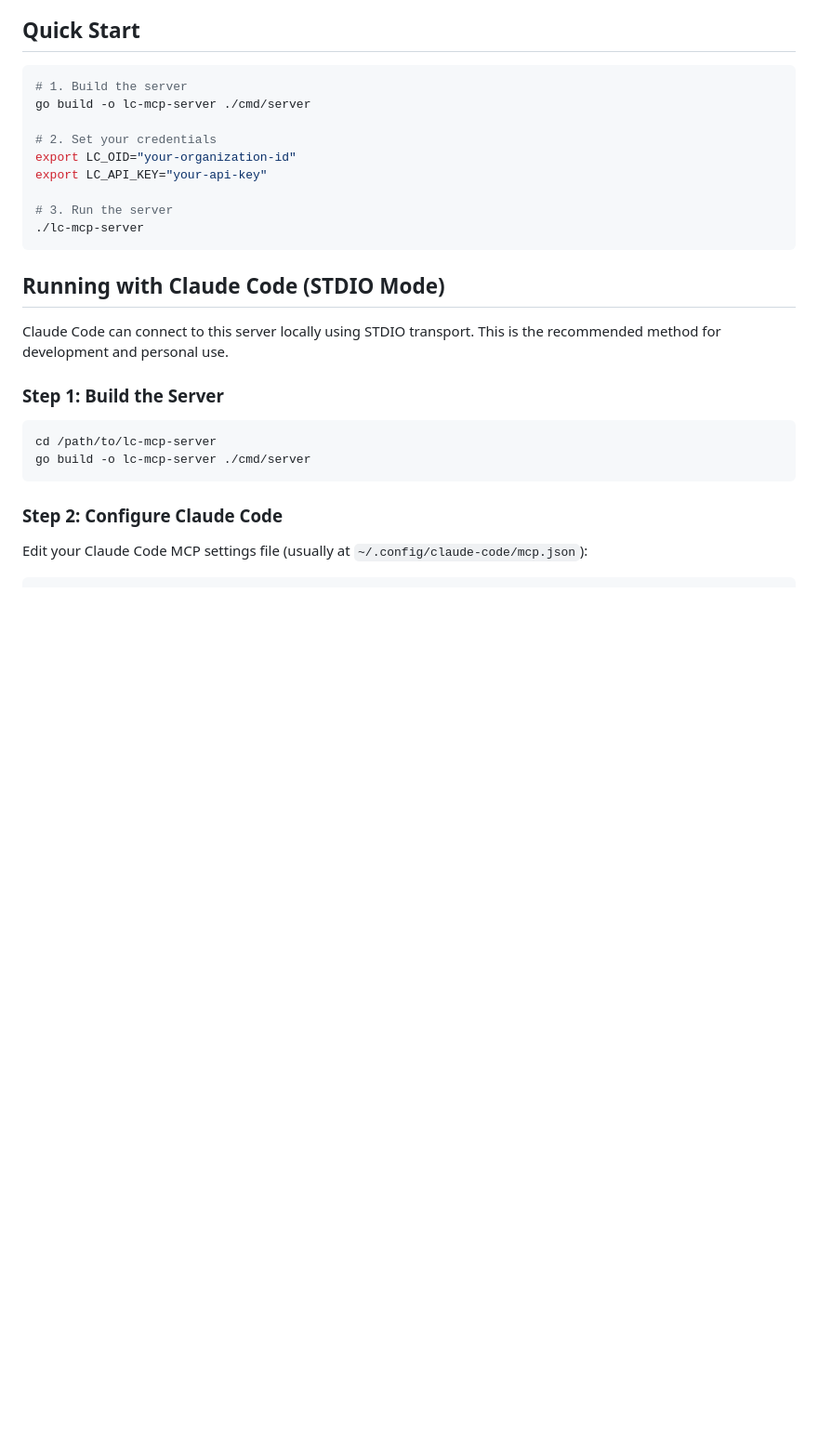
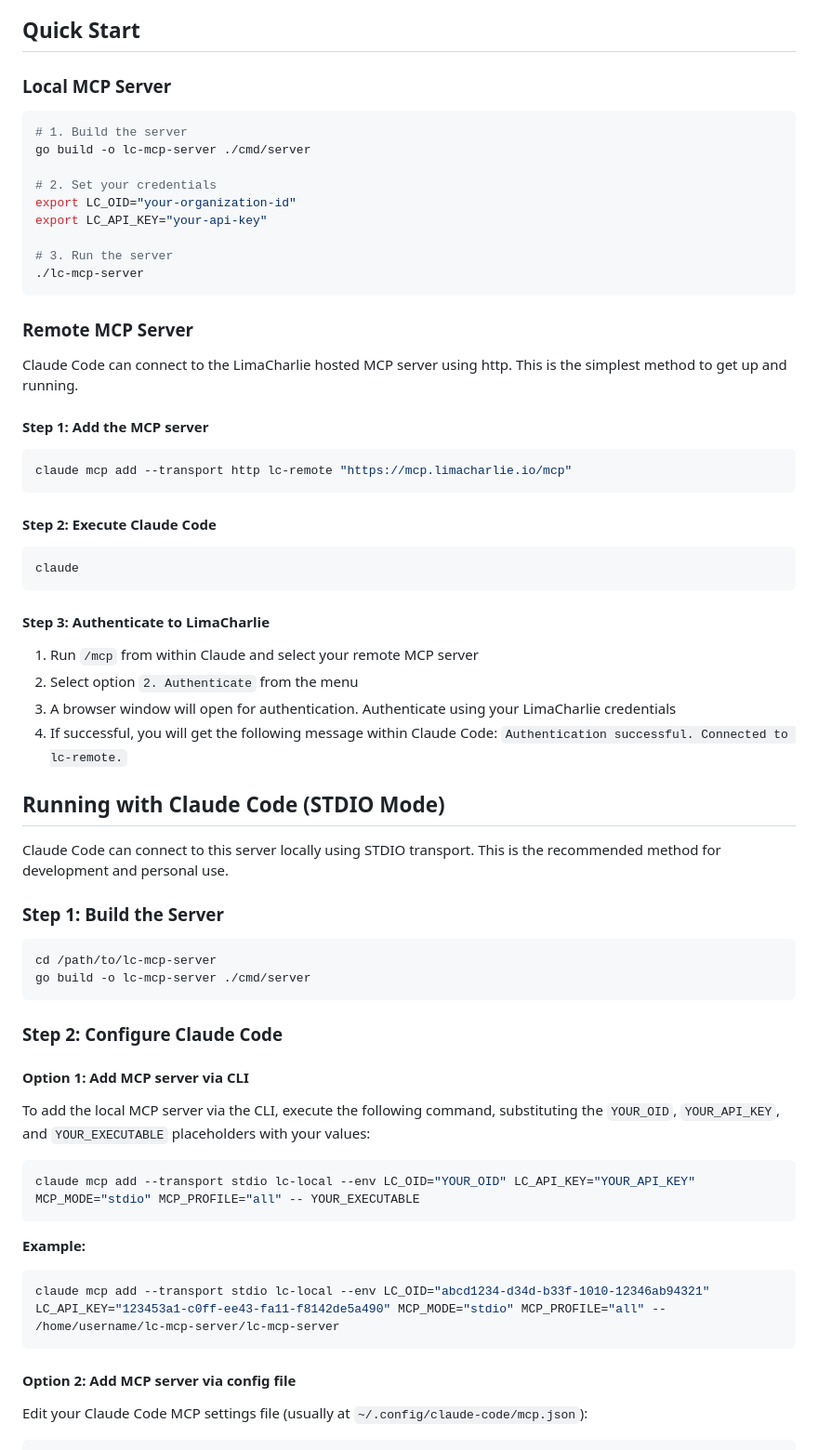
Before and after one commit to refractionPOINT/lc-mcp-server, a Markdown page: README.md, the part around the change. Shown: that part at 93% size. GitHub-like rendering; blank space fills up the shorter version.

Commit message:
Update README.md
- Added instructions for adding remote MCP server (https://mcp.limacharlie.io/mcp)
- Added instructions for adding local MCP server via `claude` command instead of editing files

````diff
--- a/README.md
+++ b/README.md
@@ -32,6 +32,8 @@ This server bridges AI assistants and the LimaCharlie security platform through
 
 ## Quick Start
 
+### Local MCP Server
+
 ```bash
 # 1. Build the server
 go build -o lc-mcp-server ./cmd/server
@@ -43,6 +45,30 @@ export LC_API_KEY="your-api-key"
 # 3. Run the server
 ./lc-mcp-server
 ```
+
+### Remote MCP Server
+
+Claude Code can connect to the LimaCharlie hosted MCP server using http. This is the simplest method to get up and running.
+
+#### Step 1: Add the MCP server
+
+```bash
+claude mcp add --transport http lc-remote "https://mcp.limacharlie.io/mcp"
+```
+
+#### Step 2: Execute Claude Code
+
+```bash
+claude
+```
+
+#### Step 3: Authenticate to LimaCharlie
+
+1. Run `/mcp` from within Claude and select your remote MCP server
+2. Select option `2. Authenticate` from the menu
+3. A browser window will open for authentication. Authenticate using your LimaCharlie credentials
+4. If successful, you will get the following message within Claude Code: `Authentication successful. Connected to lc-remote.`
+
 
 ## Running with Claude Code (STDIO Mode)
 
@@ -57,6 +83,20 @@ go build -o lc-mcp-server ./cmd/server
 
 ### Step 2: Configure Claude Code
 
+#### Option 1: Add MCP server via CLI
+
+To add the local MCP server via the CLI, execute the following command, substituting the `YOUR_OID`, `YOUR_API_KEY`, and `YOUR_EXECUTABLE` placeholders with your values:
+
+```bash
+claude mcp add --transport stdio lc-local --env LC_OID="YOUR_OID" LC_API_KEY="YOUR_API_KEY" MCP_MODE="stdio" MCP_PROFILE="all" -- YOUR_EXECUTABLE
+```
+
+**Example:**
+```bash
+claude mcp add --transport stdio lc-local --env LC_OID="abcd1234-d34d-b33f-1010-12346ab94321" LC_API_KEY="123453a1-c0ff-ee43-fa11-f8142de5a490" MCP_MODE="stdio" MCP_PROFILE="all" -- /home/username/lc-mcp-server/lc-mcp-server
+```
+
+#### Option 2: Add MCP server via config file
 Edit your Claude Code MCP settings file (usually at `~/.config/claude-code/mcp.json`):
 
 ```json
````
